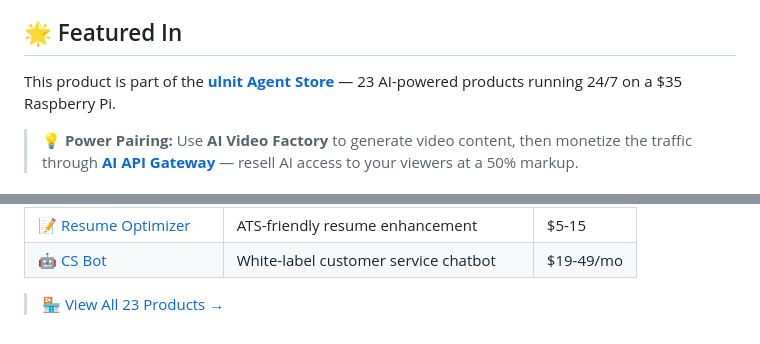
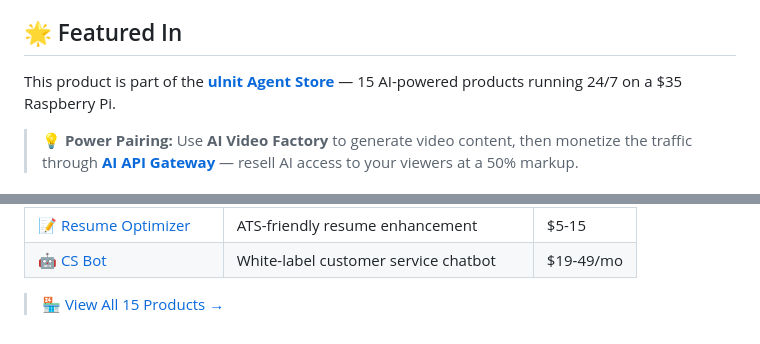
Before and after one commit to ulnit/ai-video-factory, a Markdown page: README.md, 2 parts joined by grey strips. Rendered like a GitHub page.

Commit message:
fix: update product count 23→15 in cross-links

```diff
--- a/README.md
+++ b/README.md
@@ -8,7 +8,7 @@ A fully automated video production pipeline that runs on a $35 Raspberry Pi. No
 
 ## 🌟 Featured In
 
-This product is part of the **[ulnit Agent Store](https://ulnit.github.io/agent-store)** — 23 AI-powered products running 24/7 on a $35 Raspberry Pi.
+This product is part of the **[ulnit Agent Store](https://ulnit.github.io/agent-store)** — 15 AI-powered products running 24/7 on a $35 Raspberry Pi.
 
 > 💡 **Power Pairing:** Use **AI Video Factory** to generate video content, then monetize the traffic through **[AI API Gateway](https://github.com/ulnit/ai-api-gateway)** — resell AI access to your viewers at a 50% markup.
 
@@ -117,4 +117,4 @@ python3 src/generator.py "Your Topic Here"
 | [📝 Resume Optimizer](https://github.com/ulnit/ai-resume-optimizer) | ATS-friendly resume enhancement | $5-15 |
 | [🤖 CS Bot](https://github.com/ulnit/ai-cs-bot) | White-label customer service chatbot | $19-49/mo |
 
-> 🏪 [View All 23 Products →](https://ulnit.github.io/agent-store)
+> 🏪 [View All 15 Products →](https://ulnit.github.io/agent-store)
```
